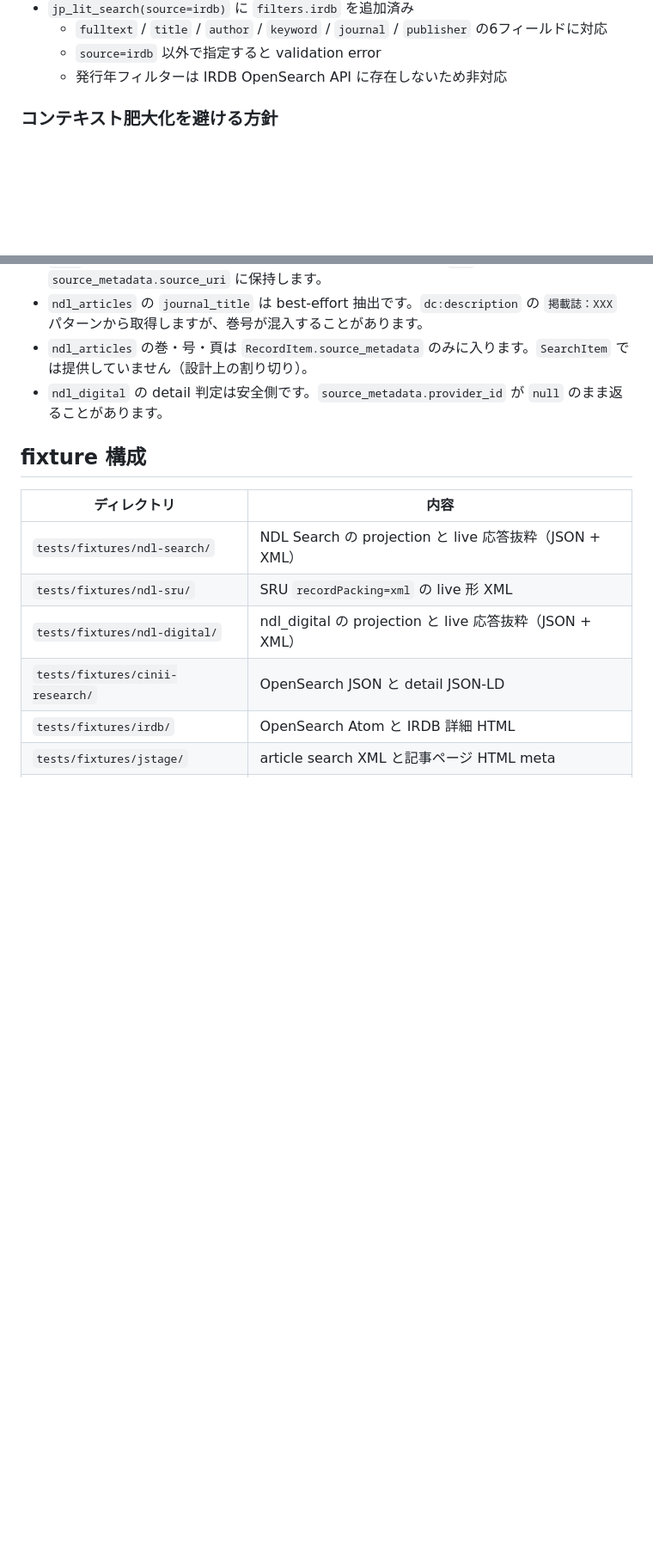
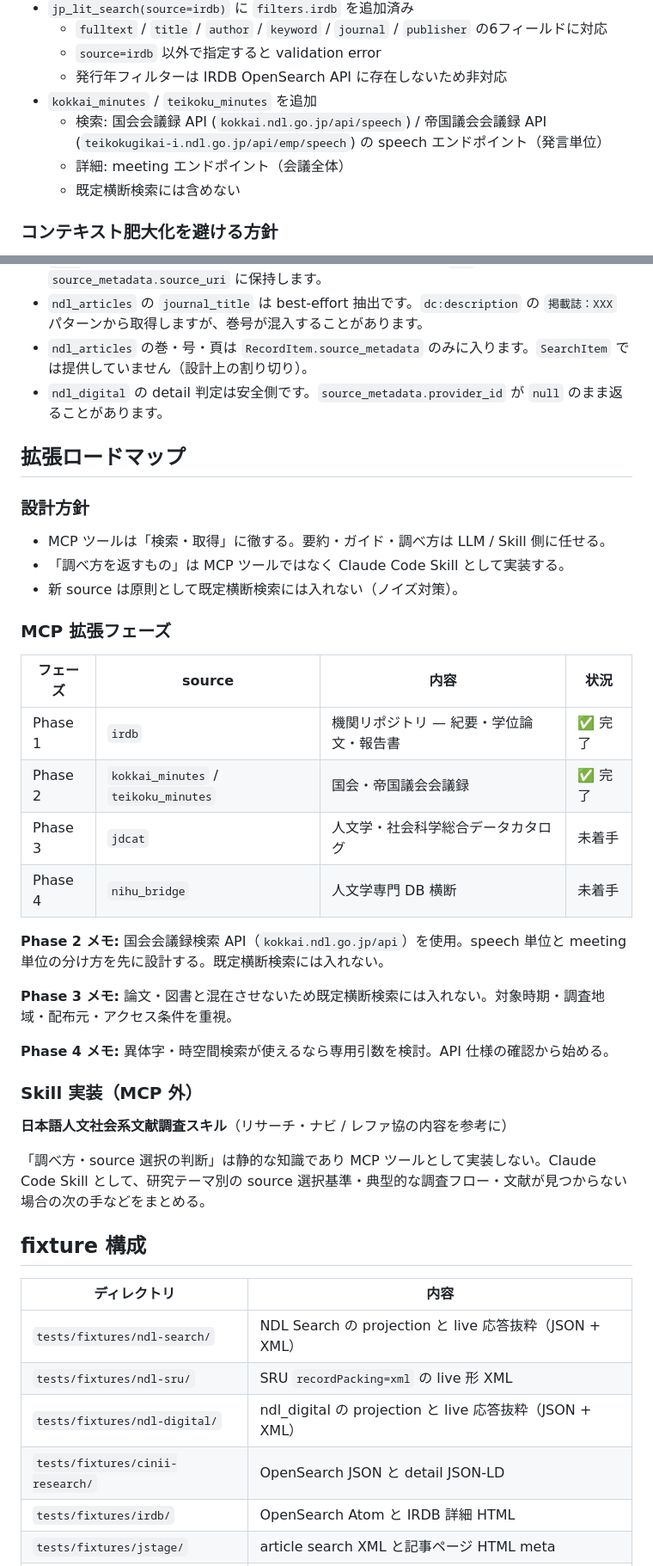
Before and after one commit to itarunnn/jp-lit-mcp, a Markdown page: README.md, 2 parts joined by grey strips. Shown at 86% size. Rendered like a GitHub page; blank space fills up the shorter version.

Commit message:
docs: document kokkai_minutes and teikoku_minutes sources

```diff
--- a/README.md
+++ b/README.md
@@ -90,6 +92,10 @@ source 未指定の横断検索対象: `ndl_catalog` / `ndl_digital` / `ndl_arti
   - `fulltext` / `title` / `author` / `keyword` / `journal` / `publisher` の6フィールドに対応
   - `source=irdb` 以外で指定すると validation error
   - 発行年フィルターは IRDB OpenSearch API に存在しないため非対応
+- `kokkai_minutes` / `teikoku_minutes` を追加
+  - 検索: 国会会議録 API (`kokkai.ndl.go.jp/api/speech`) / 帝国議会会議録 API (`teikokugikai-i.ndl.go.jp/api/emp/speech`) の speech エンドポイント（発言単位）
+  - 詳細: meeting エンドポイント（会議全体）
+  - 既定横断検索には含めない
 
 ### コンテキスト肥大化を避ける方針
 
@@ -396,6 +406,35 @@ $env:SMOKE_LIVE="1"; npm run smoke:mcp
 - `ndl_articles` の巻・号・頁は `RecordItem.source_metadata` のみに入ります。`SearchItem` では提供していません（設計上の割り切り）。
 - `ndl_digital` の detail 判定は安全側です。`source_metadata.provider_id` が `null` のまま返ることがあります。
 
+## 拡張ロードマップ
+
+### 設計方針
+
+- MCP ツールは「検索・取得」に徹する。要約・ガイド・調べ方は LLM / Skill 側に任せる。
+- 「調べ方を返すもの」は MCP ツールではなく Claude Code Skill として実装する。
+- 新 source は原則として既定横断検索には入れない（ノイズ対策）。
+
+### MCP 拡張フェーズ
+
+| フェーズ | source | 内容 | 状況 |
+|---------|--------|------|------|
+| Phase 1 | `irdb` | 機関リポジトリ — 紀要・学位論文・報告書 | ✅ 完了 |
+| Phase 2 | `kokkai_minutes` / `teikoku_minutes` | 国会・帝国議会会議録 | ✅ 完了 |
+| Phase 3 | `jdcat` | 人文学・社会科学総合データカタログ | 未着手 |
+| Phase 4 | `nihu_bridge` | 人文学専門 DB 横断 | 未着手 |
+
+**Phase 2 メモ:** 国会会議録検索 API（`kokkai.ndl.go.jp/api`）を使用。speech 単位と meeting 単位の分け方を先に設計する。既定横断検索には入れない。
+
+**Phase 3 メモ:** 論文・図書と混在させないため既定横断検索には入れない。対象時期・調査地域・配布元・アクセス条件を重視。
+
+**Phase 4 メモ:** 異体字・時空間検索が使えるなら専用引数を検討。API 仕様の確認から始める。
+
+### Skill 実装（MCP 外）
+
+**日本語人文社会系文献調査スキル**（リサーチ・ナビ / レファ協の内容を参考に）
+
+「調べ方・source 選択の判断」は静的な知識であり MCP ツールとして実装しない。Claude Code Skill として、研究テーマ別の source 選択基準・典型的な調査フロー・文献が見つからない場合の次の手などをまとめる。
+
 ## fixture 構成
 
 | ディレクトリ | 内容 |
```
Also changed, not shown: other parts of README.md (+6 -0 lines).
